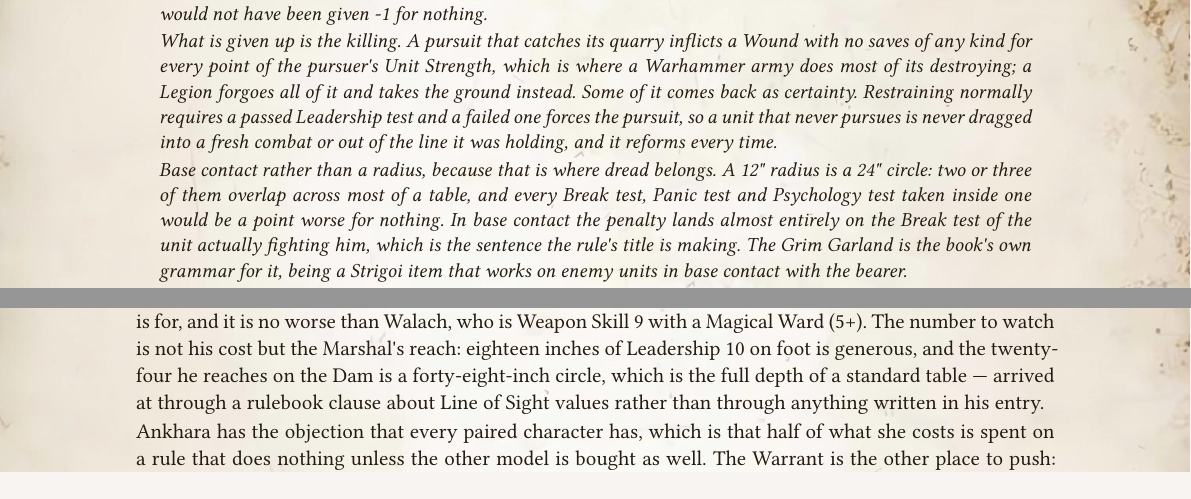
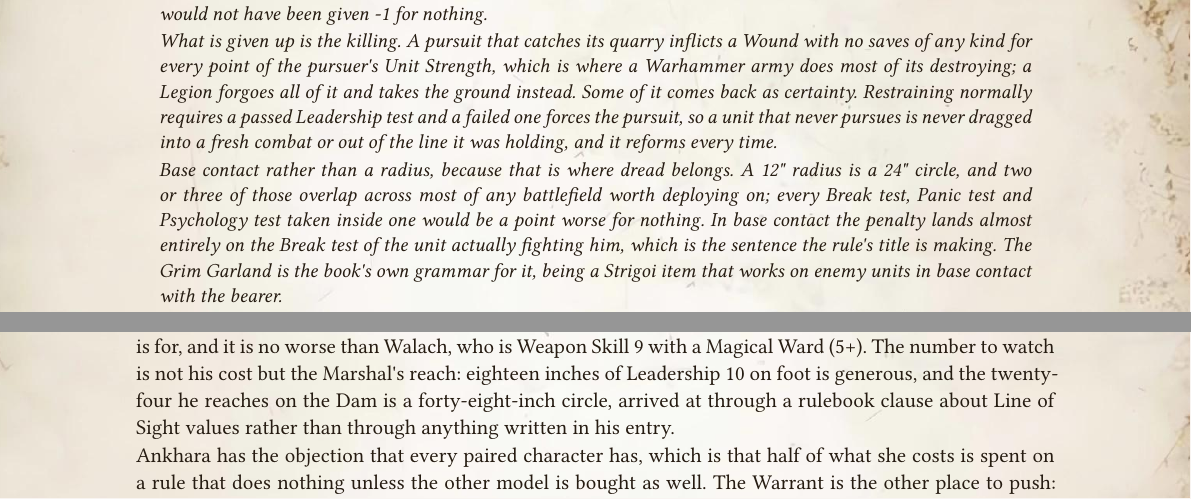
Before and after one commit to dkma26709/wap-typst, a Typst document (src/vampire-counts-proposal.typ): two parts of pages 98 and 101 of 102, joined at a grey line, cut so that both start at the same text. Compiled offline with Typst 0.15.

Commit message:
Stop reasoning about how much of a table a radius covers
The rulebook never states a battlefield size, which memory already recorded
and I ignored twice today. Emmerich's note claimed his 24" reach was "the full
depth of a standard table" and the Dread note measured a 24" circle against
"most of a table". Both now give the radius and let the reader own their table.

Generated with J.A.R.V.I.S

```diff
--- a/src/vampire-counts-proposal.typ
+++ b/src/vampire-counts-proposal.typ
@@ -2650,7 +2650,7 @@
 
 _What is given up is the killing. A pursuit that catches its quarry inflicts a Wound with no saves of any kind for every point of the pursuer's Unit Strength, which is where a Warhammer army does most of its destroying; a Legion forgoes all of it and takes the ground instead. Some of it comes back as certainty. Restraining normally requires a passed Leadership test and a failed one forces the pursuit, so a unit that never pursues is never dragged into a fresh combat or out of the line it was holding, and it reforms every time._
 
-_Base contact rather than a radius, because that is where dread belongs. A 12" radius is a 24" circle: two or three of them overlap across most of a table, and every Break test, Panic test and Psychology test taken inside one would be a point worse for nothing. In base contact the penalty lands almost entirely on the Break test of the unit actually fighting him, which is the sentence the rule's title is making. The Grim Garland is the book's own grammar for it, being a Strigoi item that works on enemy units in base contact with the bearer._
+_Base contact rather than a radius, because that is where dread belongs. A 12" radius is a 24" circle, and two or three of those overlap across most of any battlefield worth deploying on; every Break test, Panic test and Psychology test taken inside one would be a point worse for nothing. In base contact the penalty lands almost entirely on the Break test of the unit actually fighting him, which is the sentence the rule's title is making. The Grim Garland is the book's own grammar for it, being a Strigoi item that works on enemy units in base contact with the bearer._
 
 _The Aura of Dark Majesty is worth its thirty points again, and worth more than it was: within 6" the two stack, and in base contact they stack to \-3. Note also that this follows the power rather than the Hell Banner, which does much the same at 40 points on Line of Sight and has no effect on models with Immunity (Psychology). The book is inconsistent about that exemption; a Leadership penalty reaches Break tests, which are not Psychology tests, so the power's reading is the one that makes sense of it._]
 
@@ -2744,7 +2744,7 @@
 
 The Core-minimum clause is the cleanest thing here, and the keywords in it are doing exact work. Written against the *Undead* special rule instead of against *Vampire* and *Chiropter*, it would have let anything still living clear the quarter. As written it leaves one narrow dodge open, because Core carries no cap on duplicates: five units of nine Fell Bats are 540 points and clear the quarter at 2,000 with a single vampire in the army. The difference is that it does not pay. Fell Bats are Leadership 5 at Toughness 3 with no armour save and no Undead rule, so they break and they panic where a knight would have held, and an all-bat Core is legal and bad, which is a different thing from legal and better.
 
-Emmerich is open to the objection every special character is. He is a better Blood Dragon Lord than the army list can build for less money — 370 against the 390 a Lord reaches when his full hundred points of powers and items are spent, with two Lores of Magic, three rules and a drawback on top. That is what a special character is for, and it is no worse than Walach, who is Weapon Skill 9 with a Magical Ward (5+). The number to watch is not his cost but the Marshal's reach: eighteen inches of Leadership 10 on foot is generous, and the twenty-four he reaches on the Dam is a forty-eight-inch circle, which is the full depth of a standard table — arrived at through a rulebook clause about Line of Sight values rather than through anything written in his entry.
+Emmerich is open to the objection every special character is. He is a better Blood Dragon Lord than the army list can build for less money — 370 against the 390 a Lord reaches when his full hundred points of powers and items are spent, with two Lores of Magic, three rules and a drawback on top. That is what a special character is for, and it is no worse than Walach, who is Weapon Skill 9 with a Magical Ward (5+). The number to watch is not his cost but the Marshal's reach: eighteen inches of Leadership 10 on foot is generous, and the twenty-four he reaches on the Dam is a forty-eight-inch circle, arrived at through a rulebook clause about Line of Sight values rather than through anything written in his entry.
 
 Ankhara has the objection that every paired character has, which is that half of what she costs is spent on a rule that does nothing unless the other model is bought as well. The Warrant is the other place to push: lending the General's Leadership at 12" is a Battle Standard's work and a Battle Standard is 25 points in this book, which is most of her margin over the base rate, and Sekhar shows that a Lahmian special character can carry no Magic Items at all and still be worth 190. Cutting it and dropping her to about 135 is the honest alternative.
 
```
